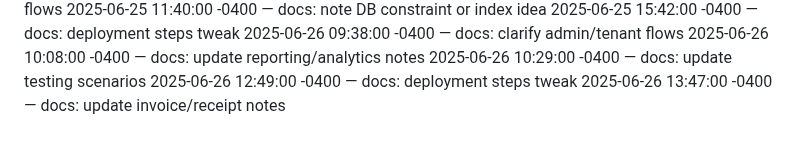
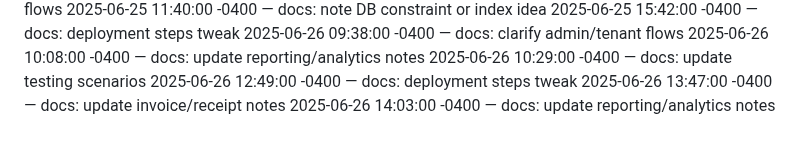
Before and after one commit to Dumisani-C/advanced_payment_and_support_system, a Markdown page: docs/CHANGELOG.md, the part around the change. Rendered like a GitHub page.

Commit message:
docs: update reporting/analytics notes

```diff
--- a/docs/CHANGELOG.md
+++ b/docs/CHANGELOG.md
@@ -448,3 +448,4 @@
 2025-06-26 10:29:00 -0400 — docs: update testing scenarios
 2025-06-26 12:49:00 -0400 — docs: deployment steps tweak
 2025-06-26 13:47:00 -0400 — docs: update invoice/receipt notes
+2025-06-26 14:03:00 -0400 — docs: update reporting/analytics notes
```
